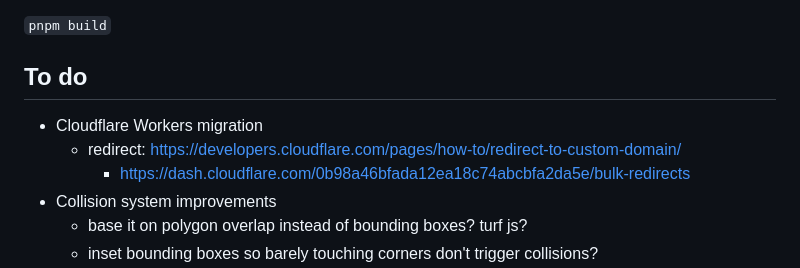
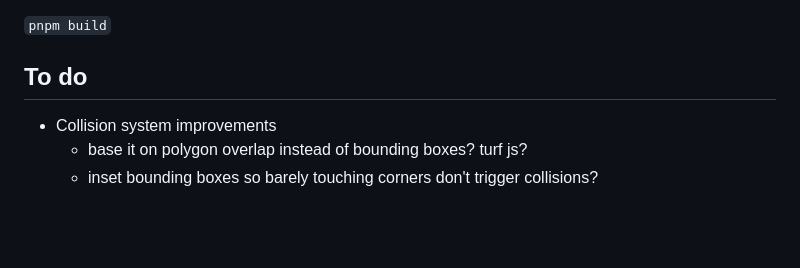
Before and after one commit to desain/owlbear-behaviors, a Markdown page: README.md, the part around the change. Drawn GitHub-style; blank space fills up the shorter version.

Commit message:
remove finished todos

```diff
--- a/README.md
+++ b/README.md
@@ -161,9 +161,6 @@ To make a production build run:
 
 ## To do
 
--   Cloudflare Workers migration
-    -   redirect: https://developers.cloudflare.com/pages/how-to/redirect-to-custom-domain/
-        -   https://dash.cloudflare.com/0b98a46bfada12ea18c74abcbfa2da5e/bulk-redirects
 -   Collision system improvements
     -   base it on polygon overlap instead of bounding boxes? turf js?
     -   inset bounding boxes so barely touching corners don't trigger collisions?
```
